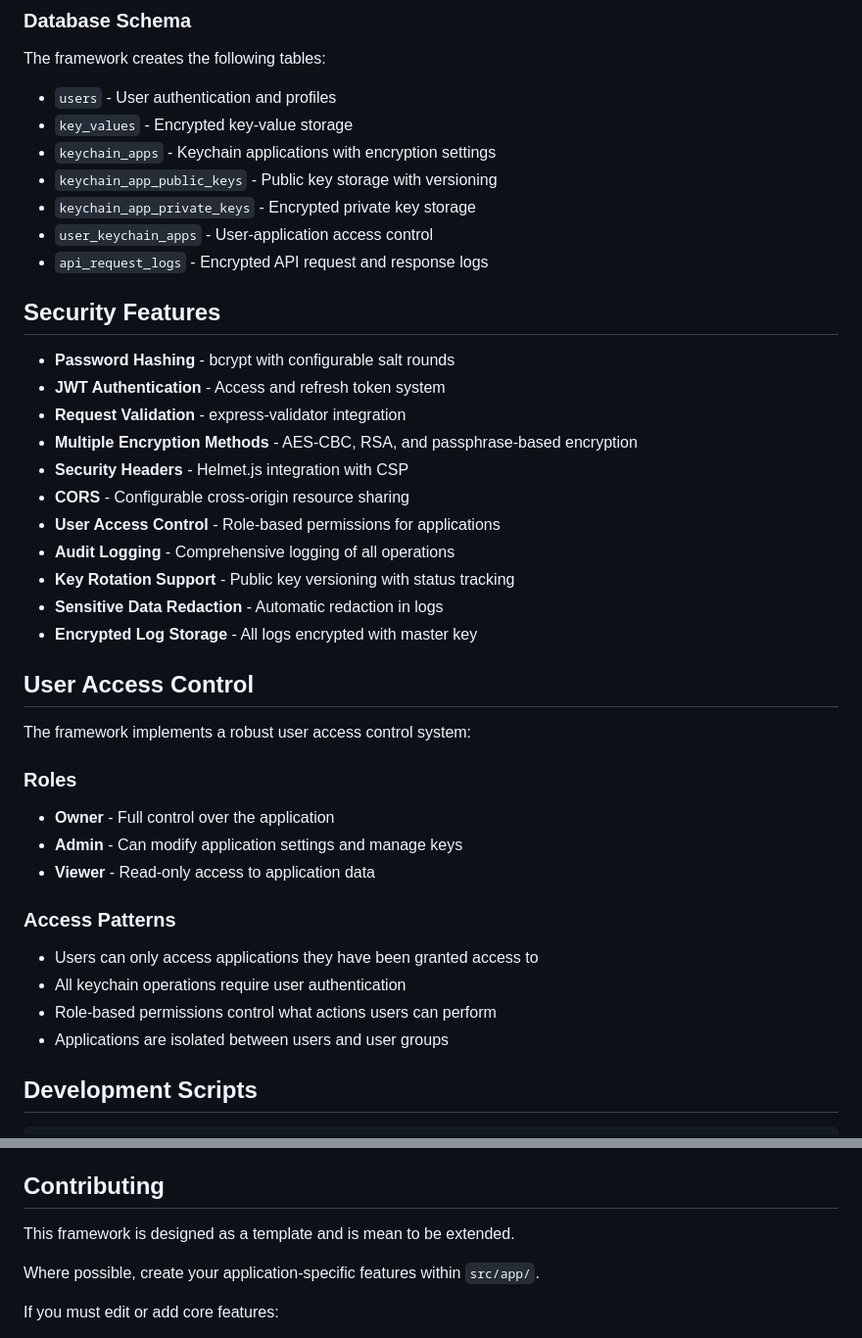
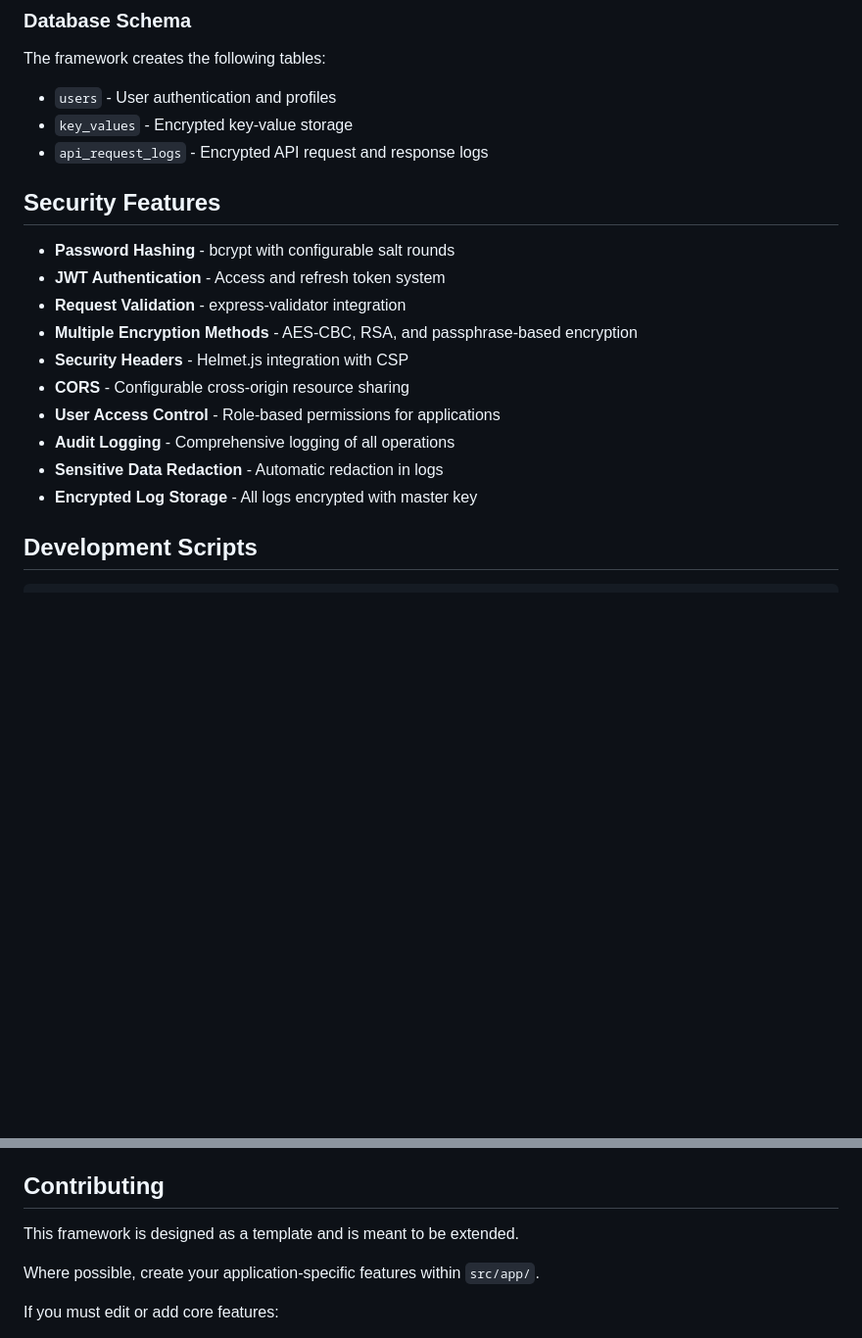
Before and after one commit to micah1701/node1, a Markdown page: README.md, 2 parts joined by grey strips. Shown at 98% size. Drawn GitHub-style; blank space fills up the shorter version.

```diff
--- a/README.md
+++ b/README.md
@@ -426,10 +408,6 @@ The framework creates the following tables:
 
 - `users` - User authentication and profiles
 - `key_values` - Encrypted key-value storage
-- `keychain_apps` - Keychain applications with encryption settings
-- `keychain_app_public_keys` - Public key storage with versioning
-- `keychain_app_private_keys` - Encrypted private key storage
-- `user_keychain_apps` - User-application access control
 - `api_request_logs` - Encrypted API request and response logs
 
 ## Security Features
@@ -442,26 +420,8 @@ The framework creates the following tables:
 - **CORS** - Configurable cross-origin resource sharing
 - **User Access Control** - Role-based permissions for applications
 - **Audit Logging** - Comprehensive logging of all operations
-- **Key Rotation Support** - Public key versioning with status tracking
 - **Sensitive Data Redaction** - Automatic redaction in logs
 - **Encrypted Log Storage** - All logs encrypted with master key
-
-## User Access Control
-
-The framework implements a robust user access control system:
-
-### Roles
-
-- **Owner** - Full control over the application
-- **Admin** - Can modify application settings and manage keys
-- **Viewer** - Read-only access to application data
-
-### Access Patterns
-
-- Users can only access applications they have been granted access to
-- All keychain operations require user authentication
-- Role-based permissions control what actions users can perform
-- Applications are isolated between users and user groups
 
 ## Development Scripts
 
@@ -493,7 +453,7 @@ See `.env.example` for all available configuration options including:
 
 ## Contributing
 
-This framework is designed as a template and is mean to be extended.
+This framework is designed as a template and is meant to be extended.
 
 Where possible, create your application-specific features within `src/app/`.
 
```
Also changed, not shown: other parts of README.md (+3 -21 lines).
